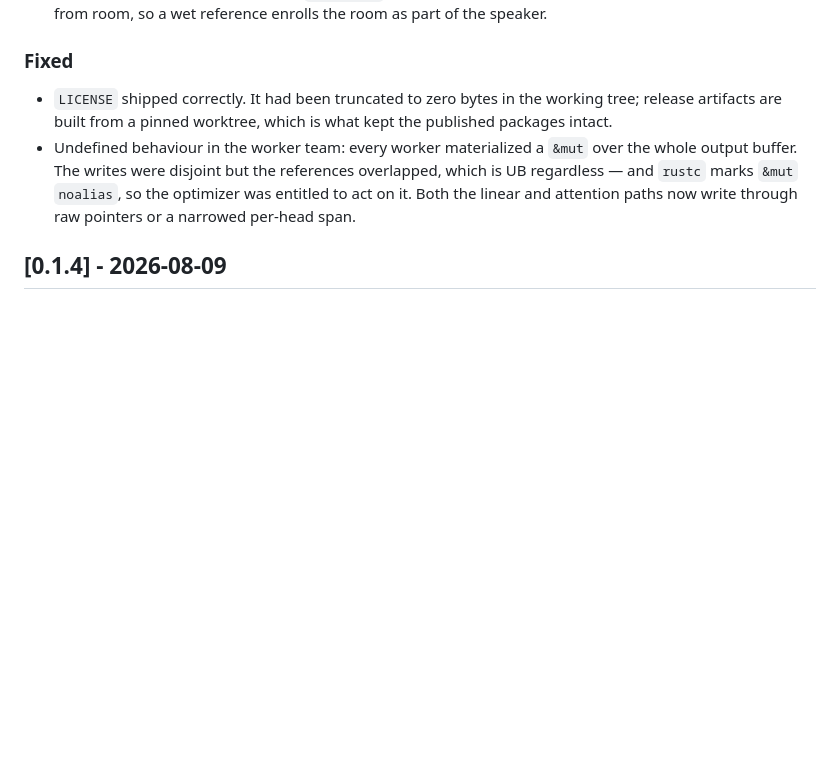
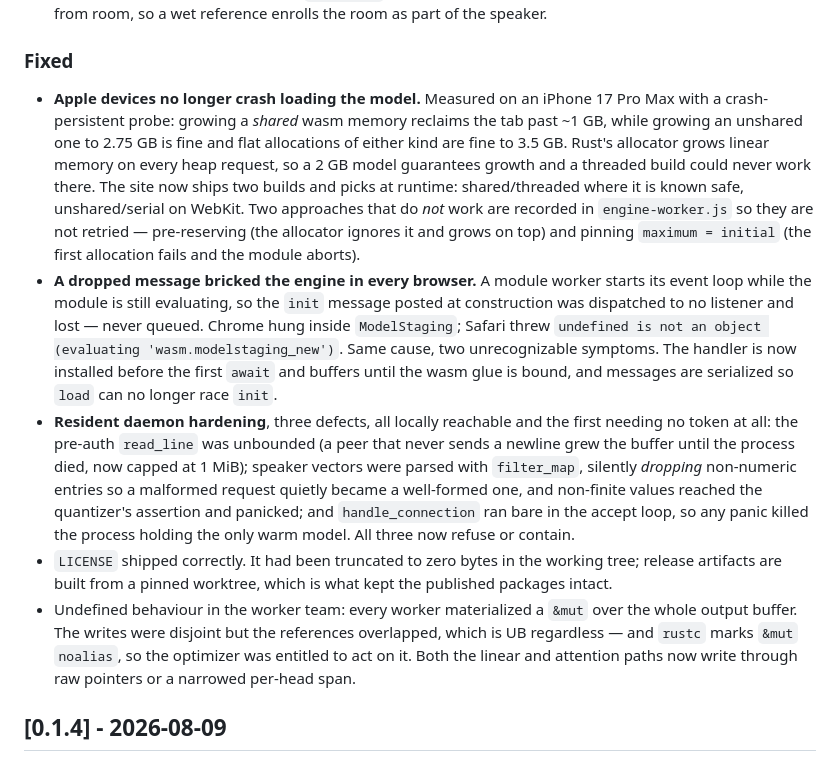
Before and after one commit to Dicklesworthstone/franken_tts, a Markdown page: CHANGELOG.md, the part around one of its changes. Drawn GitHub-style; blank space fills up the shorter version.

```diff
--- a/CHANGELOG.md
+++ b/CHANGELOG.md
@@ -71,6 +111,33 @@ Windows gets a real installer, and the terminal stops printing NDJSON at people.
 
 ### Fixed
 
+- **Apple devices no longer crash loading the model.** Measured on an iPhone 17
+  Pro Max with a crash-persistent probe: growing a *shared* wasm memory reclaims
+  the tab past ~1 GB, while growing an unshared one to 2.75 GB is fine and flat
+  allocations of either kind are fine to 3.5 GB. Rust's allocator grows linear
+  memory on every heap request, so a 2 GB model guarantees growth and a threaded
+  build could never work there. The site now ships two builds and picks at
+  runtime: shared/threaded where it is known safe, unshared/serial on WebKit.
+  Two approaches that do *not* work are recorded in `engine-worker.js` so they
+  are not retried — pre-reserving (the allocator ignores it and grows on top)
+  and pinning `maximum = initial` (the first allocation fails and the module
+  aborts).
+- **A dropped message bricked the engine in every browser.** A module worker
+  starts its event loop while the module is still evaluating, so the `init`
+  message posted at construction was dispatched to no listener and lost — never
+  queued. Chrome hung inside `ModelStaging`; Safari threw
+  `undefined is not an object (evaluating 'wasm.modelstaging_new')`. Same cause,
+  two unrecognizable symptoms. The handler is now installed before the first
+  `await` and buffers until the wasm glue is bound, and messages are serialized
+  so `load` can no longer race `init`.
+- **Resident daemon hardening**, three defects, all locally reachable and the
+  first needing no token at all: the pre-auth `read_line` was unbounded (a peer
+  that never sends a newline grew the buffer until the process died, now capped
+  at 1 MiB); speaker vectors were parsed with `filter_map`, silently *dropping*
+  non-numeric entries so a malformed request quietly became a well-formed one,
+  and non-finite values reached the quantizer's assertion and panicked; and
+  `handle_connection` ran bare in the accept loop, so any panic killed the
+  process holding the only warm model. All three now refuse or contain.
 - `LICENSE` shipped correctly. It had been truncated to zero bytes in the
   working tree; release artifacts are built from a pinned worktree, which is
   what kept the published packages intact.
```
Also changed, not shown: other parts of CHANGELOG.md (+42 -2 lines).
